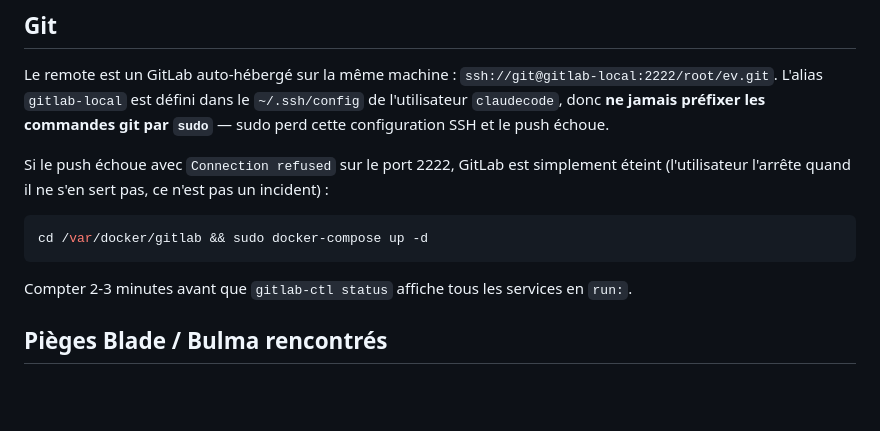
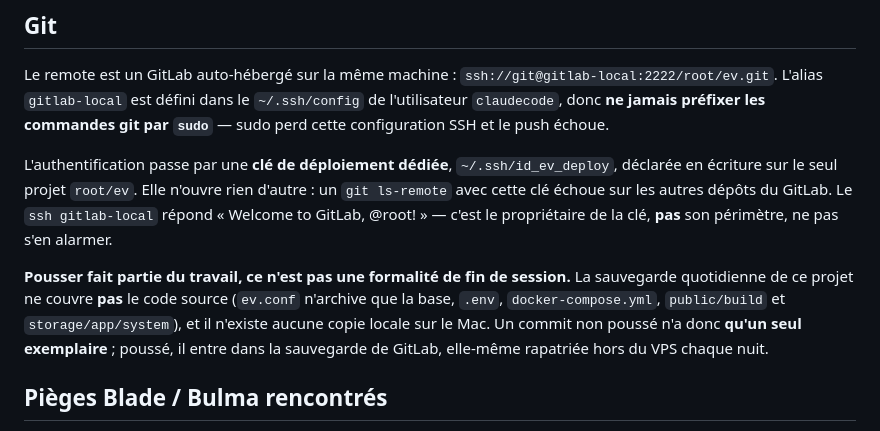
Before and after one commit to tevnouille/evxpeng, a Markdown page: CLAUDE.md, the part around the change. GitHub-like rendering; blank space fills up the shorter version.

Commit message:
CLAUDE.md : cle de deploiement, et pourquoi pousser nest pas optionnel
La section Git decrivait encore hostingtools : docker-compose v1 et un GitLab
quon eteint. GitLab tourne desormais sur le VPS, en permanence.

Co-Authored-By: Claude Opus 5 <noreply@anthropic.com>

````diff
--- a/CLAUDE.md
+++ b/CLAUDE.md
@@ -132,16 +132,18 @@ dans le `~/.ssh/config` de l'utilisateur `claudecode`, donc **ne jamais préfixe
 les commandes git par `sudo`** — sudo perd cette configuration SSH et le push
 échoue.
 
-Si le push échoue avec `Connection refused` sur le port 2222, GitLab est
-simplement éteint (l'utilisateur l'arrête quand il ne s'en sert pas, ce n'est
-pas un incident) :
+L'authentification passe par une **clé de déploiement dédiée**,
+`~/.ssh/id_ev_deploy`, déclarée en écriture sur le seul projet `root/ev`. Elle
+n'ouvre rien d'autre : un `git ls-remote` avec cette clé échoue sur les autres
+dépôts du GitLab. Le `ssh gitlab-local` répond « Welcome to GitLab, @root! » —
+c'est le propriétaire de la clé, **pas** son périmètre, ne pas s'en alarmer.
 
-```bash
-cd /var/docker/gitlab && sudo docker-compose up -d
-```
-
-Compter 2-3 minutes avant que `gitlab-ctl status` affiche tous les services en
-`run:`.
+**Pousser fait partie du travail, ce n'est pas une formalité de fin de session.**
+La sauvegarde quotidienne de ce projet ne couvre **pas** le code source
+(`ev.conf` n'archive que la base, `.env`, `docker-compose.yml`, `public/build`
+et `storage/app/system`), et il n'existe aucune copie locale sur le Mac. Un
+commit non poussé n'a donc **qu'un seul exemplaire** ; poussé, il entre dans la
+sauvegarde de GitLab, elle-même rapatriée hors du VPS chaque nuit.
 
 ## Pièges Blade / Bulma rencontrés
 
````
